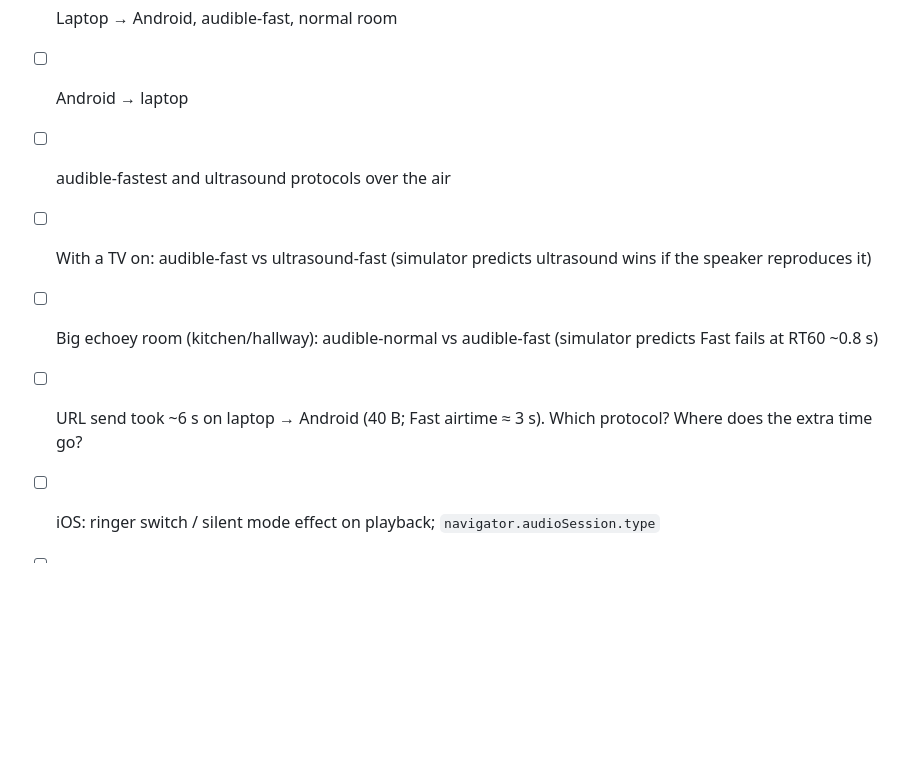
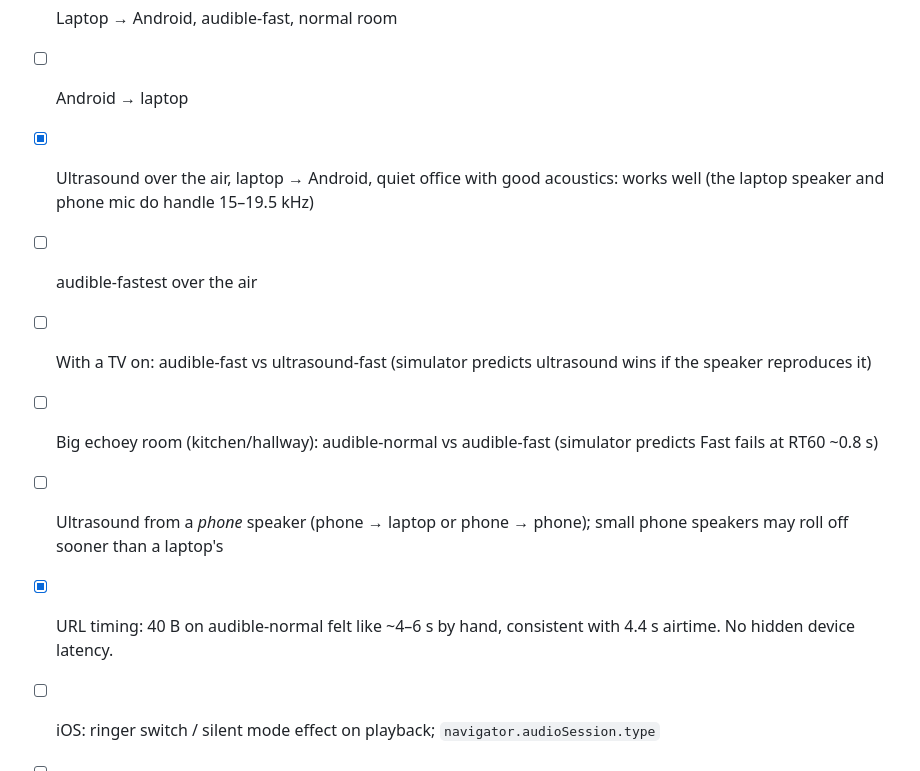
Before and after one commit to thomas-villani/earshot, a Markdown page: NOTES.md, the part around the change. Rendered like a GitHub page; blank space fills up the shorter version.

Commit message:
NOTES: ultrasound works over the air; URL timing explained
Co-Authored-By: Claude Opus 5.5 <noreply@anthropic.com>

```diff
--- a/NOTES.md
+++ b/NOTES.md
@@ -111,9 +111,11 @@ Android Chrome `track.getSettings()`: `echoCancellation`, `noiseSuppression`, `a
 - [ ] ...and on iOS Safari
 - [x] Laptop → Android, audible-fast, normal room
 - [ ] Android → laptop
-- [ ] audible-fastest and ultrasound protocols over the air
+- [x] Ultrasound over the air, laptop → Android, quiet office with good acoustics: works well (the laptop speaker and phone mic do handle 15–19.5 kHz)
+- [ ] audible-fastest over the air
 - [ ] With a TV on: audible-fast vs ultrasound-fast (simulator predicts ultrasound wins if the speaker reproduces it)
 - [ ] Big echoey room (kitchen/hallway): audible-normal vs audible-fast (simulator predicts Fast fails at RT60 ~0.8 s)
-- [ ] URL send took ~6 s on laptop → Android (40 B; Fast airtime ≈ 3 s). Which protocol? Where does the extra time go?
+- [ ] Ultrasound from a *phone* speaker (phone → laptop or phone → phone); small phone speakers may roll off sooner than a laptop's
+- [x] URL timing: 40 B on audible-normal felt like ~4–6 s by hand, consistent with 4.4 s airtime. No hidden device latency.
 - [ ] iOS: ringer switch / silent mode effect on playback; `navigator.audioSession.type`
 - [ ] iOS: output volume/routing while mic is active (matters for the v2 offer/answer)
```
